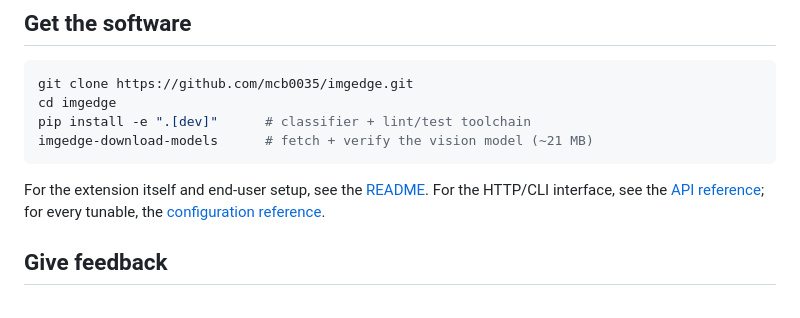
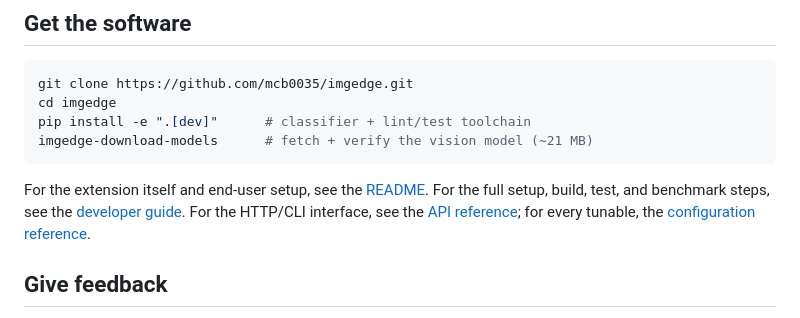
Before and after one commit to mcb0035/imgedge, a Markdown page: CONTRIBUTING.md, the part around the change. Drawn GitHub-style.

````diff
--- a/CONTRIBUTING.md
+++ b/CONTRIBUTING.md
@@ -17,8 +17,9 @@ imgedge-download-models      # fetch + verify the vision model (~21 MB)
 ```
 
 For the extension itself and end-user setup, see the
-[README](README.md#quick-start). For the HTTP/CLI interface, see the
-[API reference](docs/api.md); for every tunable, the
+[README](README.md#quick-start). For the full setup, build, test, and benchmark
+steps, see the [developer guide](docs/development.md). For the HTTP/CLI
+interface, see the [API reference](docs/api.md); for every tunable, the
 [configuration reference](docs/configuration.md).
 
 ## Give feedback
````
Also changed, not shown: README.md (+2 -0 lines), docs/development.md (added, +122 -0 lines).
